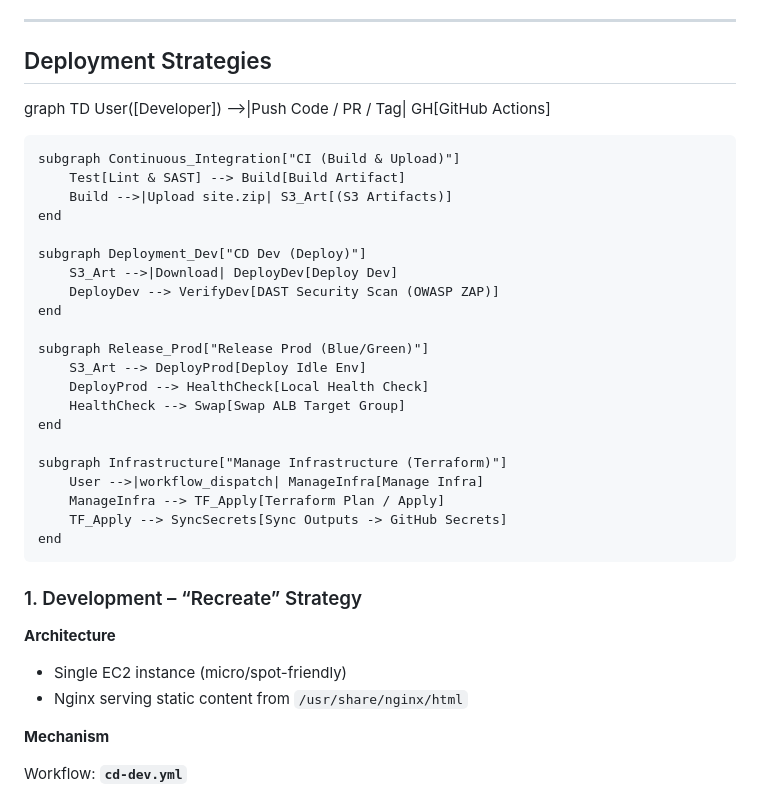
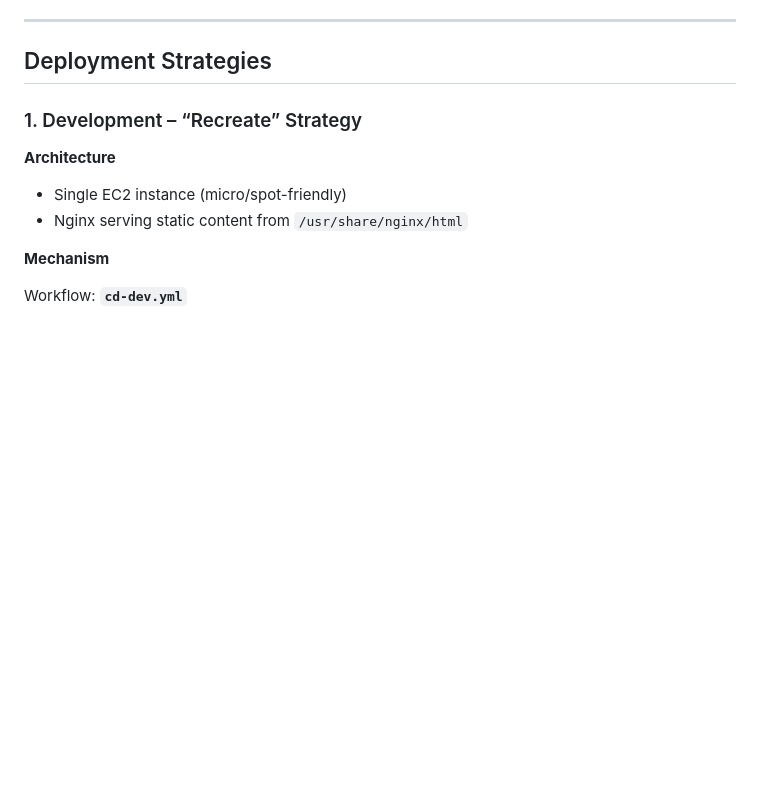
Before and after one commit to cosmin-neamtiu/cosmin-cicd-demo, a Markdown page: README.md, the part around the change printed below. Drawn GitHub-style; blank space fills up the shorter version.

Commit message:
try 2 graphics

```diff
--- a/README.md
+++ b/README.md
@@ -77,33 +103,6 @@
 ---
 
 ##  Deployment Strategies
-
-graph TD
-    User([Developer]) -->|Push Code / PR / Tag| GH[GitHub Actions]
-
-    subgraph Continuous_Integration["CI (Build & Upload)"]
-        Test[Lint & SAST] --> Build[Build Artifact]
-        Build -->|Upload site.zip| S3_Art[(S3 Artifacts)]
-    end
-
-    subgraph Deployment_Dev["CD Dev (Deploy)"]
-        S3_Art -->|Download| DeployDev[Deploy Dev]
-        DeployDev --> VerifyDev[DAST Security Scan (OWASP ZAP)]
-    end
-
-    subgraph Release_Prod["Release Prod (Blue/Green)"]
-        S3_Art --> DeployProd[Deploy Idle Env]
-        DeployProd --> HealthCheck[Local Health Check]
-        HealthCheck --> Swap[Swap ALB Target Group]
-    end
-
-    subgraph Infrastructure["Manage Infrastructure (Terraform)"]
-        User -->|workflow_dispatch| ManageInfra[Manage Infra]
-        ManageInfra --> TF_Apply[Terraform Plan / Apply]
-        TF_Apply --> SyncSecrets[Sync Outputs -> GitHub Secrets]
-    end
-
-
 
 
 ### 1. Development – “Recreate” Strategy
```
Also changed, not shown: other parts of README.md (+26 -0 lines).
